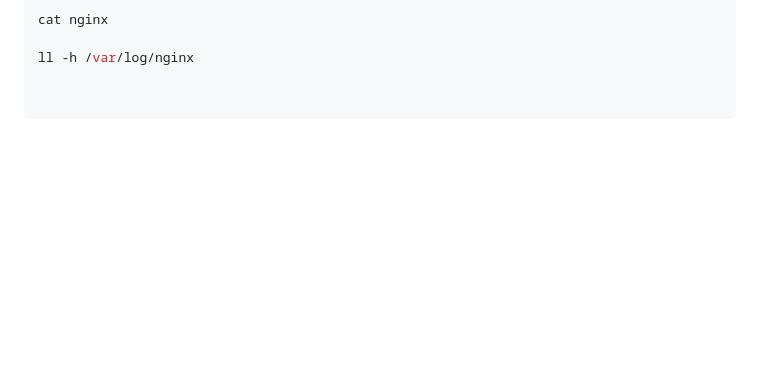
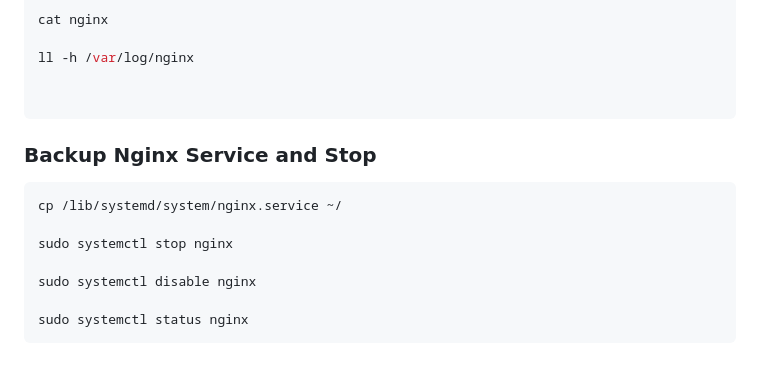
Before and after one commit to DevIdol/devOps, a Markdown page: web-server/nginx.md, the part around the change. Drawn GitHub-style; blank space fills up the shorter version.

Commit message:
update nginx

````diff
--- a/web-server/nginx.md
+++ b/web-server/nginx.md
@@ -228,3 +228,14 @@ ll -h /var/log/nginx
 
 
 ```
+
+### Backup Nginx Service and Stop
+```sh
+cp /lib/systemd/system/nginx.service ~/
+
+sudo systemctl stop nginx
+
+sudo systemctl disable nginx
+
+sudo systemctl status nginx
+```
````
